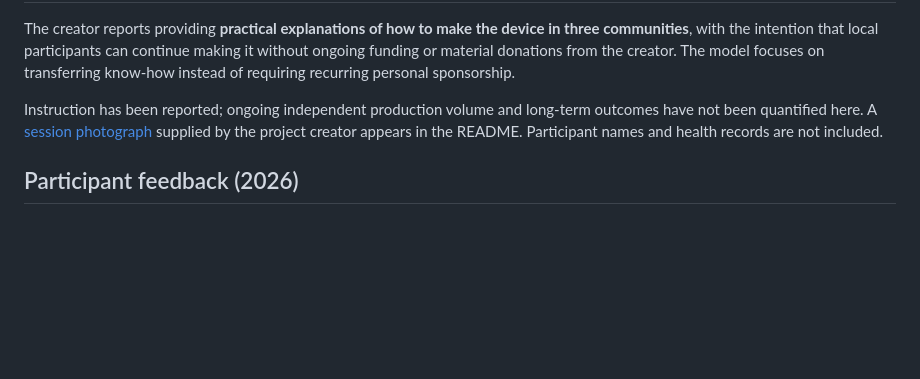
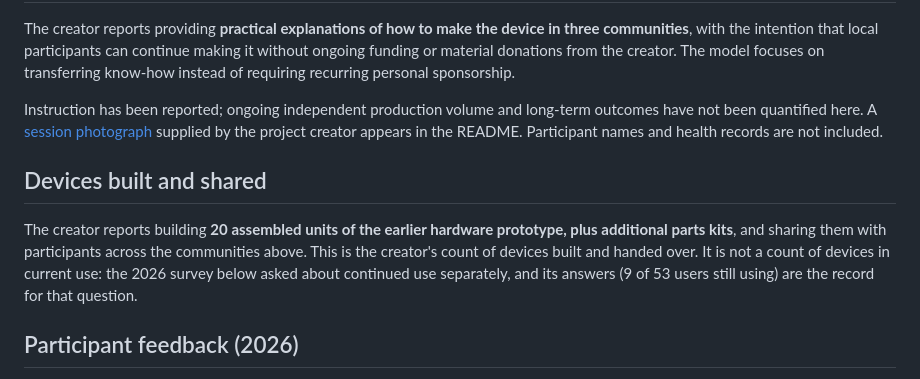
Before and after one commit to DresdenGman/AIGlasses_for_navigation, a Markdown page: docs/COMMUNITY_AND_COST.md, the part around the change. Drawn GitHub-style; blank space fills up the shorter version.

```diff
--- a/docs/COMMUNITY_AND_COST.md
+++ b/docs/COMMUNITY_AND_COST.md
@@ -14,6 +14,10 @@ The creator reports providing **practical explanations of how to make the device
 
 Instruction has been reported; ongoing independent production volume and long-term outcomes have not been quantified here. A [session photograph](../assets/community/in-person-session.png) supplied by the project creator appears in the README. Participant names and health records are not included.
 
+## Devices built and shared
+
+The creator reports building **20 assembled units of the earlier hardware prototype, plus additional parts kits**, and sharing them with participants across the communities above. This is the creator's count of devices built and handed over. It is not a count of devices in current use: the 2026 survey below asked about continued use separately, and its answers (9 of 53 users still using) are the record for that question.
+
 ## Participant feedback (2026)
 
 A bilingual anonymous survey collected **72 responses** in August–November 2026 from session participants, people who tried or kept the earlier prototype, and online-guide builders. Among the 53 respondents who had used the glasses, the mean helpfulness rating was 3.47 out of 5; the most-reported problem was inaccurate prompts (51%), and 9 of the 53 were still using the glasses at survey time. Full results, method, limitations and the raw data are published in [Participant feedback](FEEDBACK.md).
```
Also changed, not shown: README.md (+1 -1 lines), docs/RELEASE_v1.9.md (added, +20 -0 lines).
